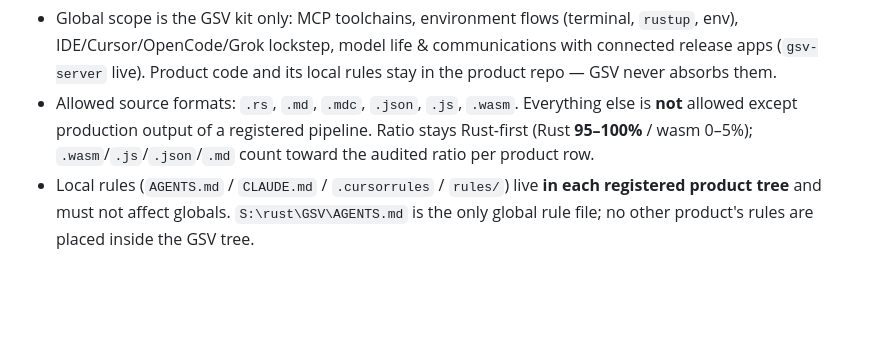
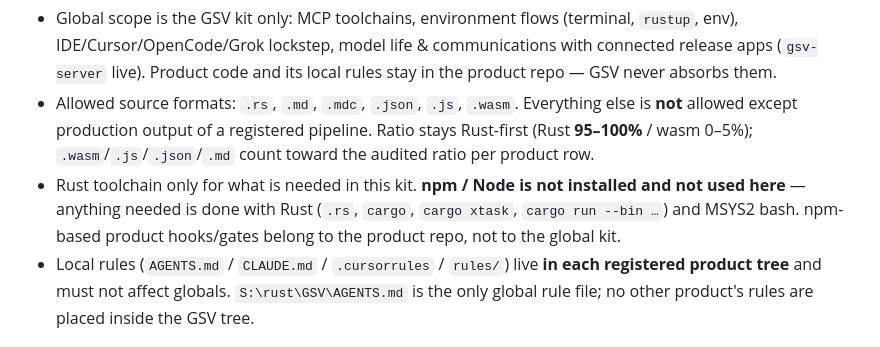
Before and after one commit to platinoff/GSV, a Markdown page: AGENTS.md, the part around the change. Rendered like a GitHub page; blank space fills up the shorter version.

Commit message:
docs(global): record no-npm rule — everything via Rust + MSYS2 bash in the kit

```diff
--- a/AGENTS.md
+++ b/AGENTS.md
@@ -81,6 +81,7 @@ These globals hold in **every** session and **every** registered product, whatev
 
 - Global scope is the GSV kit only: MCP toolchains, environment flows (terminal, `rustup`, env), IDE/Cursor/OpenCode/Grok lockstep, model life & communications with connected release apps (`gsv-server` live). Product code and its local rules stay in the product repo — GSV never absorbs them.
 - Allowed source formats: `.rs`, `.md`, `.mdc`, `.json`, `.js`, `.wasm`. Everything else is **not** allowed except production output of a registered pipeline. Ratio stays Rust-first (Rust **95–100%** / wasm 0–5%); `.wasm`/`.js`/`.json`/`.md` count toward the audited ratio per product row.
+- Rust toolchain only for what is needed in this kit. **npm / Node is not installed and not used here** — anything needed is done with Rust (`.rs`, `cargo`, `cargo xtask`, `cargo run --bin …`) and MSYS2 bash. npm-based product hooks/gates belong to the product repo, not to the global kit.
 - Local rules (`AGENTS.md` / `CLAUDE.md` / `.cursorrules` / `rules/`) live **in each registered product tree** and must not affect globals. `S:\rust\GSV\AGENTS.md` is the only global rule file; no other product's rules are placed inside the GSV tree.
 
 ## Do not
```
